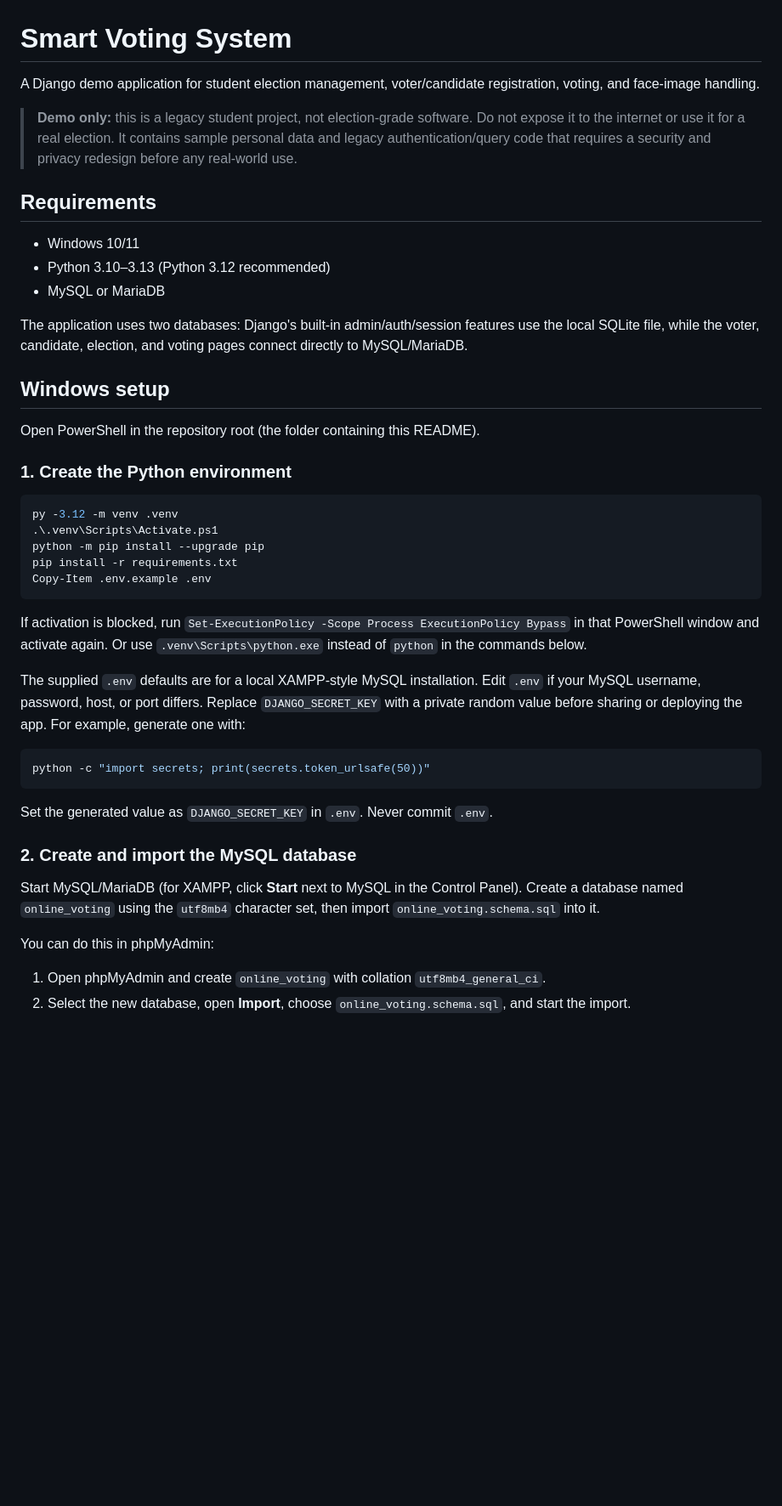
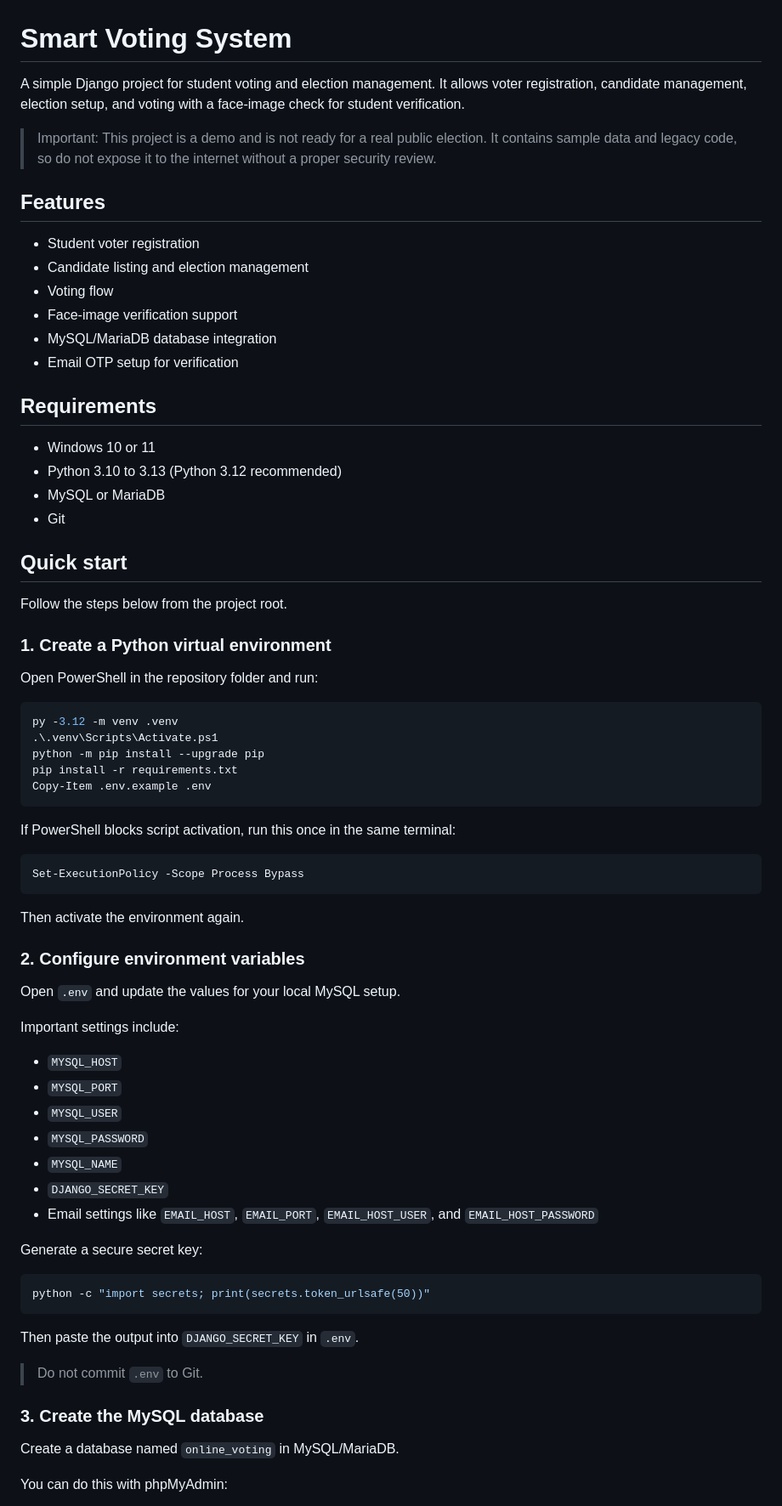
Before and after one commit to GauravSrivastava-12/smart-voting-system, a Markdown page: README.md, the part around one of its changes. Shown at 85% size. Rendered like a GitHub page; blank space fills up the shorter version.

````diff
--- a/README.md
+++ b/README.md
@@ -1,28 +1,32 @@
 # Smart Voting System
 
-A Django demo application for student election management, voter/candidate
-registration, voting, and face-image handling.
+A simple Django project for student voting and election management. It allows voter registration, candidate management, election setup, and voting with a face-image check for student verification.
 
-> **Demo only:** this is a legacy student project, not election-grade software.
-> Do not expose it to the internet or use it for a real election. It contains
-> sample personal data and legacy authentication/query code that requires a
-> security and privacy redesign before any real-world use.
+> Important: This project is a demo and is not ready for a real public election. It contains sample data and legacy code, so do not expose it to the internet without a proper security review.
+
+## Features
+
+- Student voter registration
+- Candidate listing and election management
+- Voting flow
+- Face-image verification support
+- MySQL/MariaDB database integration
+- Email OTP setup for verification
 
 ## Requirements
 
-- Windows 10/11
-- Python 3.10–3.13 (Python 3.12 recommended)
+- Windows 10 or 11
+- Python 3.10 to 3.13 (Python 3.12 recommended)
 - MySQL or MariaDB
+- Git
 
-The application uses two databases: Django's built-in admin/auth/session
-features use the local SQLite file, while the voter, candidate, election, and
-voting pages connect directly to MySQL/MariaDB.
+## Quick start
 
-## Windows setup
+Follow the steps below from the project root.
 
-Open PowerShell in the repository root (the folder containing this README).
+### 1. Create a Python virtual environment
 
-### 1. Create the Python environment
+Open PowerShell in the repository folder and run:
 
 ```powershell
 py -3.12 -m venv .venv
@@ -32,31 +36,41 @@ pip install -r requirements.txt
 Copy-Item .env.example .env
 ```
 
-If activation is blocked, run `Set-ExecutionPolicy -Scope Process
-ExecutionPolicy Bypass` in that PowerShell window and activate again. Or use
-`.venv\Scripts\python.exe` instead of `python` in the commands below.
+If PowerShell blocks script activation, run this once in the same terminal:
 
-The supplied `.env` defaults are for a local XAMPP-style MySQL installation.
-Edit `.env` if your MySQL username, password, host, or port differs. Replace
-`DJANGO_SECRET_KEY` with a private random value before sharing or deploying the
-app. For example, generate one with:
+```powershell
+Set-ExecutionPolicy -Scope Process Bypass
+```
+
+Then activate the environment again.
+
+### 2. Configure environment variables
+
+Open `.env` and update the values for your local MySQL setup.
+
+Important settings include:
+
+- `MYSQL_HOST`
+- `MYSQL_PORT`
+- `MYSQL_USER`
+- `MYSQL_PASSWORD`
+- `MYSQL_NAME`
+- `DJANGO_SECRET_KEY`
+- Email settings like `EMAIL_HOST`, `EMAIL_PORT`, `EMAIL_HOST_USER`, and `EMAIL_HOST_PASSWORD`
+
+Generate a secure secret key:
 
 ```powershell
 python -c "import secrets; print(secrets.token_urlsafe(50))"
 ```
 
-Set the generated value as `DJANGO_SECRET_KEY` in `.env`. Never commit `.env`.
+Then paste the output into `DJANGO_SECRET_KEY` in `.env`.
 
-### 2. Create and import the MySQL database
+> Do not commit `.env` to Git.
 
-Start MySQL/MariaDB (for XAMPP, click **Start** next to MySQL in the Control
-Panel). Create a database named `online_voting` using the `utf8mb4` character
-set, then import `online_voting.schema.sql` into it.
+### 3. Create the MySQL database
 
-You can do this in phpMyAdmin:
+Create a database named `online_voting` in MySQL/MariaDB.
 
-1. Open phpMyAdmin and create `online_voting` with collation
-   `utf8mb4_general_ci`.
-2. Select the new database, open **Import**, choose
-   `online_voting.schema.sql`, and start the import.
+You can do this with phpMyAdmin:
 
````
Also changed, not shown: other parts of README.md (+63 -37 lines).
